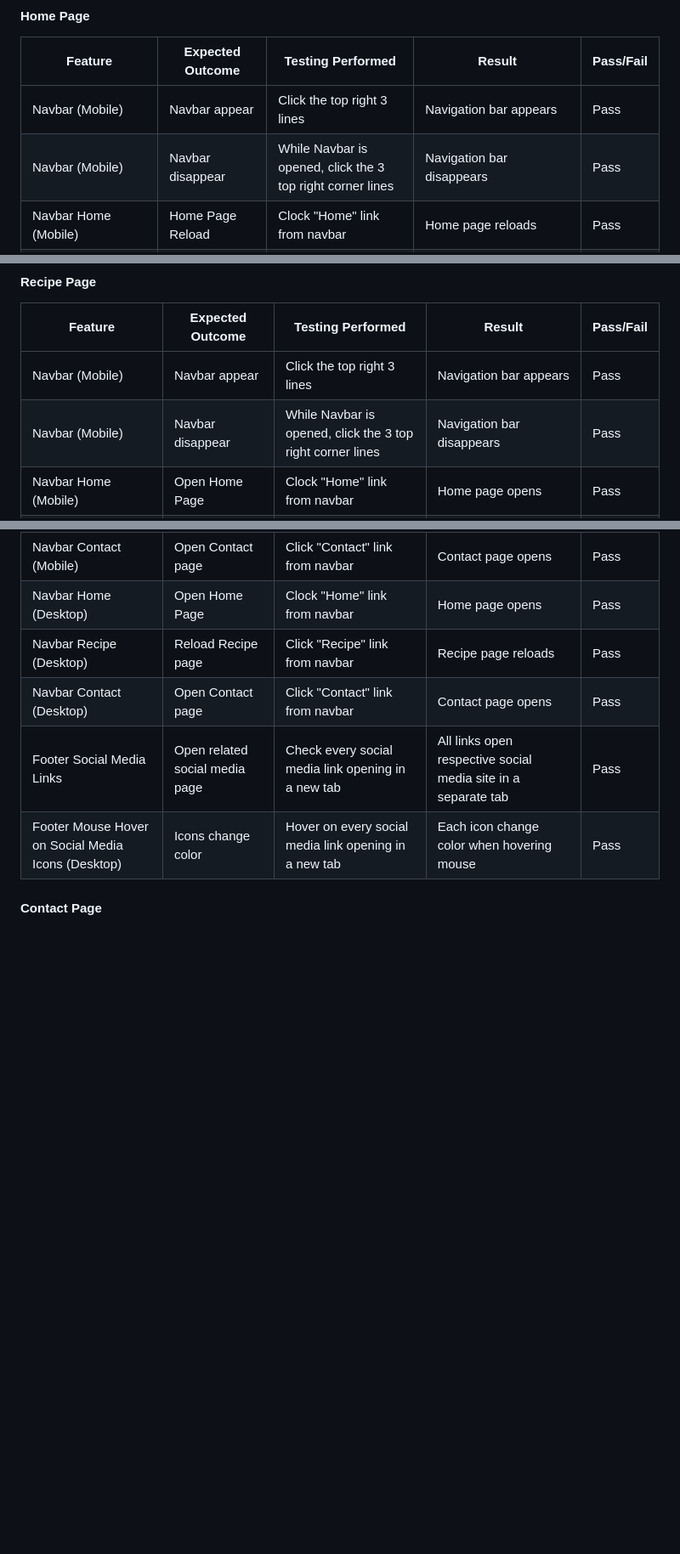
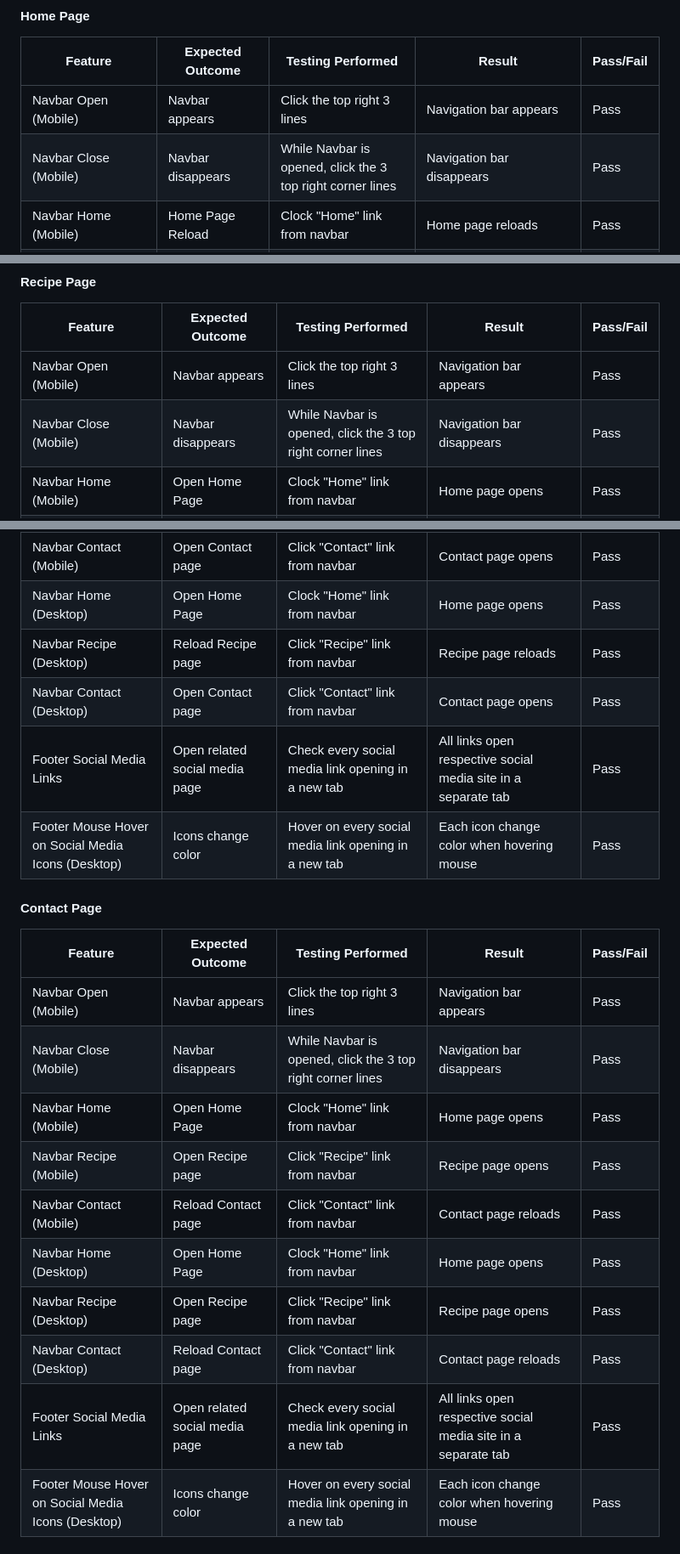
Before and after one commit to claudiosarto/lasagna-pedia, a Markdown page: TESTING.md, 3 parts joined by grey strips. Shown at 85% size. Drawn GitHub-style; blank space fills up the shorter version.

Commit message:
doc: add contact page manual tests

```diff
--- a/TESTING.md
+++ b/TESTING.md
@@ -57,8 +57,8 @@ Testing performed on the following devices:
 
 | Feature | Expected Outcome | Testing Performed | Result | Pass/Fail |
 |---|---|---|---|---|
-| Navbar (Mobile) | Navbar appear | Click the top right 3 lines | Navigation bar appears | Pass |
-| Navbar (Mobile) | Navbar disappear | While Navbar is opened, click the 3 top right corner lines | Navigation bar disappears | Pass |
+| Navbar Open (Mobile) | Navbar appears | Click the top right 3 lines | Navigation bar appears | Pass |
+| Navbar Close (Mobile) | Navbar disappears | While Navbar is opened, click the 3 top right corner lines | Navigation bar disappears | Pass |
 | Navbar Home (Mobile) | Home Page Reload | Clock "Home" link from navbar | Home page reloads | Pass |
 | Navbar Recipe (Mobile) | Open Recipe page | Click "Recipe" link from navbar | Recipe page opens | Pass |
 | Navbar Contact (Mobile) | Open Contact page | Click "Contact" link from navbar | Contact page opens | Pass |
@@ -73,8 +73,8 @@ Testing performed on the following devices:
 
 | Feature | Expected Outcome | Testing Performed | Result | Pass/Fail |
 |---|---|---|---|---|
-| Navbar (Mobile) | Navbar appear | Click the top right 3 lines | Navigation bar appears | Pass |
-| Navbar (Mobile) | Navbar disappear | While Navbar is opened, click the 3 top right corner lines | Navigation bar disappears | Pass |
+| Navbar Open (Mobile) | Navbar appears | Click the top right 3 lines | Navigation bar appears | Pass |
+| Navbar Close (Mobile) | Navbar disappears | While Navbar is opened, click the 3 top right corner lines | Navigation bar disappears | Pass |
 | Navbar Home (Mobile) | Open Home Page | Clock "Home" link from navbar | Home page opens | Pass |
 | Navbar Recipe (Mobile) | Reload Recipe page | Click "Recipe" link from navbar | Recipe page reloads | Pass |
 | Navbar Contact (Mobile) | Open Contact page | Click "Contact" link from navbar | Contact page opens | Pass |
@@ -85,3 +85,16 @@ Testing performed on the following devices:
 | Footer Mouse Hover on Social Media Icons (Desktop) | Icons change color | Hover on every social media link opening in a new tab | Each icon change color when hovering mouse | Pass |
 
 #### Contact Page
+
+| Feature | Expected Outcome | Testing Performed | Result | Pass/Fail |
+|---|---|---|---|---|
+| Navbar Open (Mobile) | Navbar appears | Click the top right 3 lines | Navigation bar appears | Pass |
+| Navbar Close (Mobile) | Navbar disappears | While Navbar is opened, click the 3 top right corner lines | Navigation bar disappears | Pass |
+| Navbar Home (Mobile) | Open Home Page | Clock "Home" link from navbar | Home page opens | Pass |
+| Navbar Recipe (Mobile) | Open Recipe page | Click "Recipe" link from navbar | Recipe page opens | Pass |
+| Navbar Contact (Mobile) | Reload Contact page | Click "Contact" link from navbar | Contact page reloads | Pass |
+| Navbar Home (Desktop) | Open Home Page | Clock "Home" link from navbar | Home page opens | Pass |
+| Navbar Recipe (Desktop) | Open Recipe page | Click "Recipe" link from navbar | Recipe page opens | Pass |
+| Navbar Contact (Desktop) | Reload Contact page | Click "Contact" link from navbar | Contact page reloads | Pass |
+| Footer Social Media Links | Open related social media page | Check every social media link opening in a new tab | All links open respective social media site in a separate tab | Pass |
+| Footer Mouse Hover on Social Media Icons (Desktop) | Icons change color | Hover on every social media link opening in a new tab | Each icon change color when hovering mouse | Pass |
```
